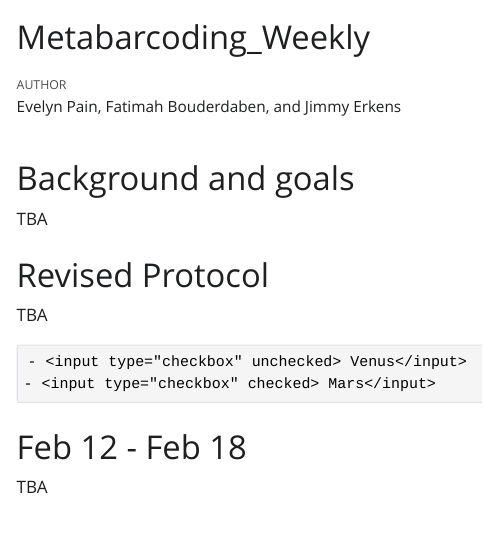
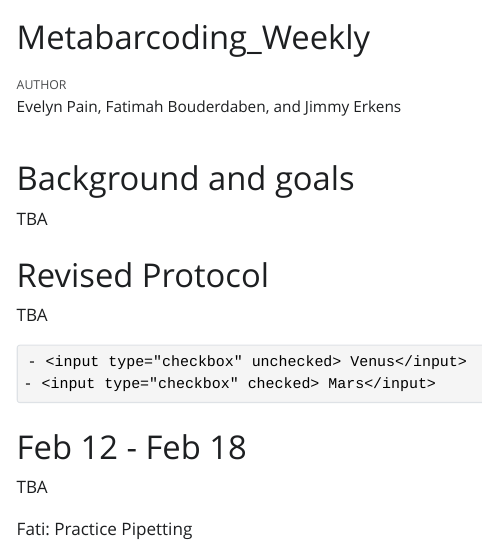
Before and after one commit to jrerkens/AN902-Metabarcoding, a Quarto document (Metabarcoding_Weekly.qmd): the page in a window 1100 px wide, from its top. The pictures show the output file Metabarcoding_Weekly.html that the author committed with the source, opened offline; Quarto's library style sheets are replaced by a plain one without menus.

Commit message:
Fati typed!

```diff
--- a/Metabarcoding_Weekly.qmd
+++ b/Metabarcoding_Weekly.qmd
@@ -21,3 +21,5 @@ TBA
 # Feb 12 - Feb 18
 
 TBA
+
+Fati: Practice Pipetting
```
Also changed, not shown: Metabarcoding_Weekly.html.
